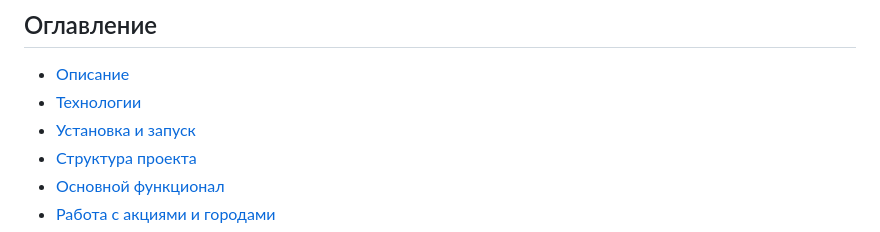
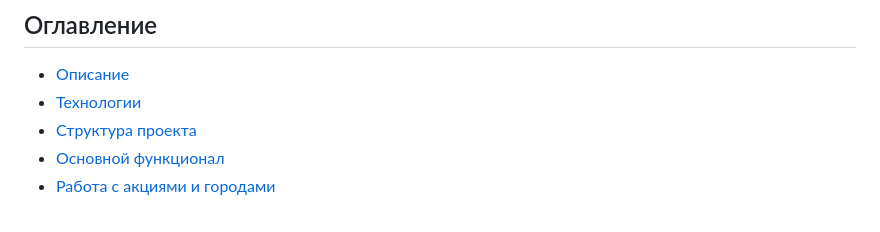
Before and after one commit to bogdnnx/promo, a Markdown page: README.md, the part around the change. Rendered like a GitHub page.

```diff
--- a/README.md
+++ b/README.md
@@ -6,7 +6,6 @@
 
 - [Описание](#описание)
 - [Технологии](#технологии)
-- [Установка и запуск](#установка-и-запуск)
 - [Структура проекта](#структура-проекта)
 - [Основной функционал](#основной-функционал)
 - [Работа с акциями и городами](#работа-с-акциями-и-городами)
```
